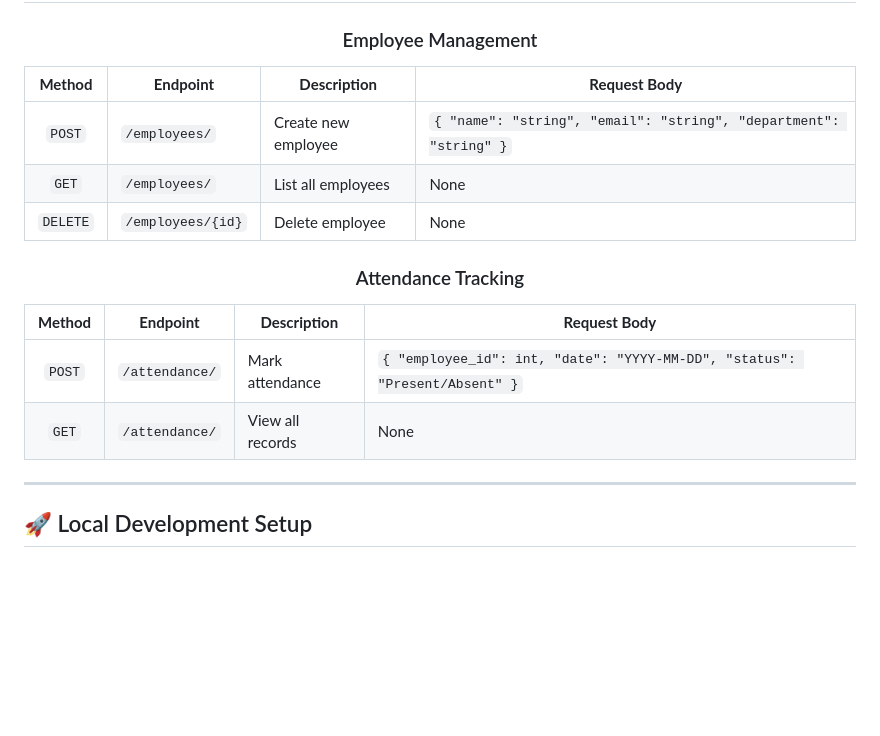
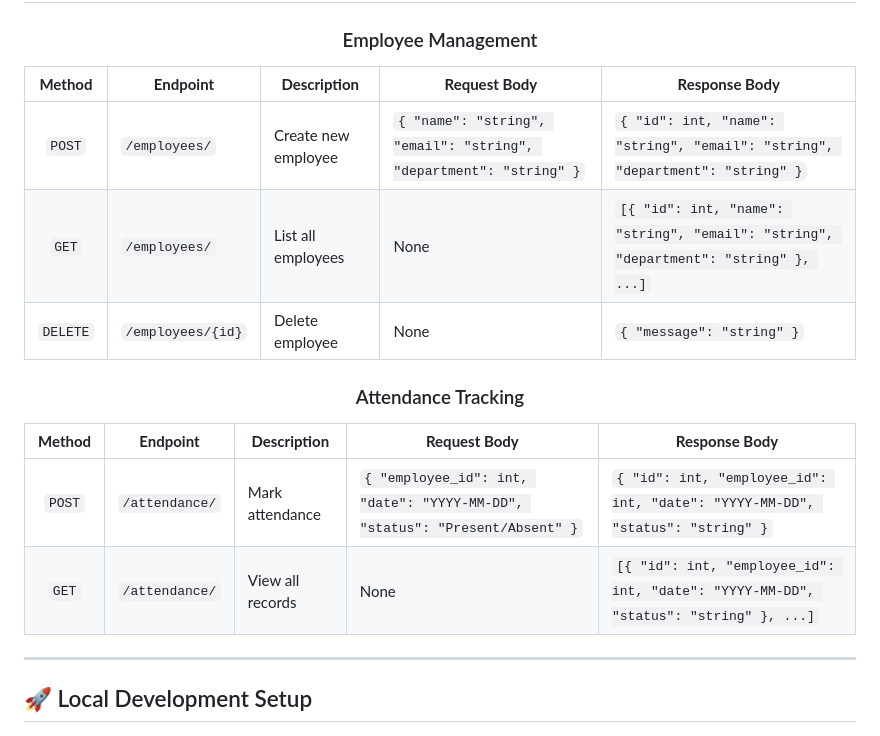
Before and after one commit to pyrosensei/HRMS, a Markdown page: README.md, the part around the change. GitHub-like rendering; blank space fills up the shorter version.

Commit message:
Add Response Body column to API Snapshot table showing employee ID in responses
Co-authored-by: pyrosensei <143206370+pyrosensei@users.noreply.github.com>

```diff
--- a/README.md
+++ b/README.md
@@ -81,18 +81,18 @@ Built on FastAPI with async support, SQLAlchemy ORM, and optimized database quer
 
 ### Employee Management
 
-| **Method** | **Endpoint** | **Description** | **Request Body** |
-|:----------:|--------------|-----------------|------------------|
-| `POST` | `/employees/` | Create new employee | `{ "name": "string", "email": "string", "department": "string" }` |
-| `GET` | `/employees/` | List all employees | None |
-| `DELETE` | `/employees/{id}` | Delete employee | None |
+| **Method** | **Endpoint** | **Description** | **Request Body** | **Response Body** |
+|:----------:|--------------|-----------------|------------------|-------------------|
+| `POST` | `/employees/` | Create new employee | `{ "name": "string", "email": "string", "department": "string" }` | `{ "id": int, "name": "string", "email": "string", "department": "string" }` |
+| `GET` | `/employees/` | List all employees | None | `[{ "id": int, "name": "string", "email": "string", "department": "string" }, ...]` |
+| `DELETE` | `/employees/{id}` | Delete employee | None | `{ "message": "string" }` |
 
 ### Attendance Tracking
 
-| **Method** | **Endpoint** | **Description** | **Request Body** |
-|:----------:|--------------|-----------------|------------------|
-| `POST` | `/attendance/` | Mark attendance | `{ "employee_id": int, "date": "YYYY-MM-DD", "status": "Present/Absent" }` |
-| `GET` | `/attendance/` | View all records | None |
+| **Method** | **Endpoint** | **Description** | **Request Body** | **Response Body** |
+|:----------:|--------------|-----------------|------------------|-------------------|
+| `POST` | `/attendance/` | Mark attendance | `{ "employee_id": int, "date": "YYYY-MM-DD", "status": "Present/Absent" }` | `{ "id": int, "employee_id": int, "date": "YYYY-MM-DD", "status": "string" }` |
+| `GET` | `/attendance/` | View all records | None | `[{ "id": int, "employee_id": int, "date": "YYYY-MM-DD", "status": "string" }, ...]` |
 
 </div>
 
```
